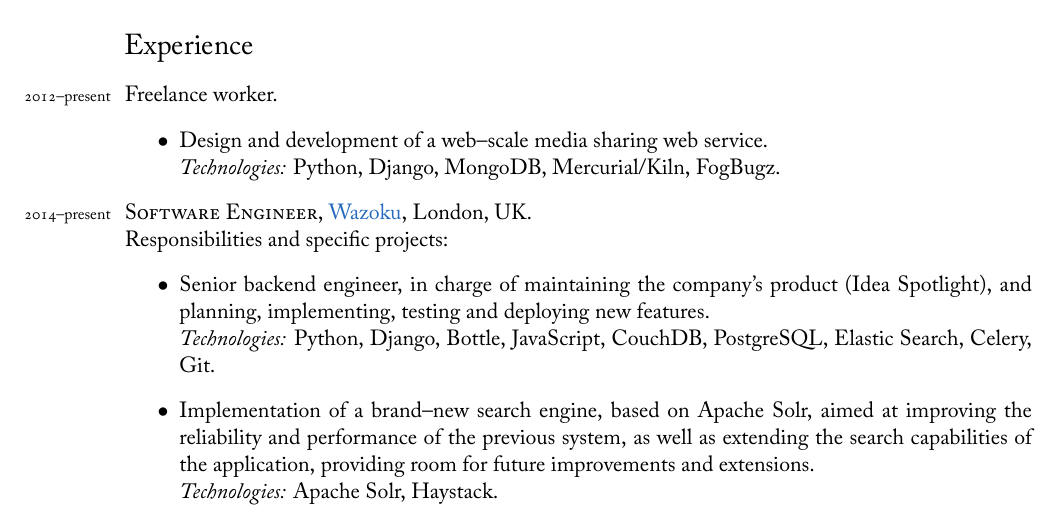
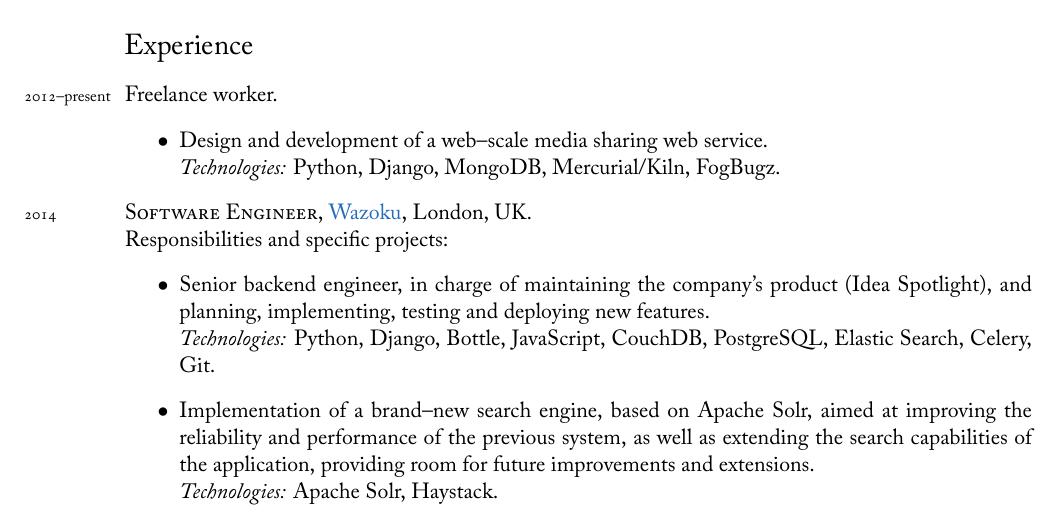
Before and after one commit to bolsote/cv, a LaTeX CV (resume_en.tex): part of page 1 of 3, cut so that both start at the same text. The pictures show the PDF file resume_en.pdf that the author committed with the source.

Commit message:
Finished stint at Wazoku.

```diff
--- a/resume_en.tex
+++ b/resume_en.tex
@@ -90,7 +90,7 @@ Software engineering, computer architecture, business intelligence, data--intens
 	\textit{Technologies:} Python, Django, MongoDB, Mercurial/Kiln, FogBugz.
 \end{itemize}
 
-\years{2014--present}\textsc{Software Engineer}, \href{http://www.wazoku.com}{Wazoku}, London, UK.
+\years{2014}\textsc{Software Engineer}, \href{http://www.wazoku.com}{Wazoku}, London, UK.
 
 Responsibilities and specific projects:
 \begin{itemize}
```
Also changed, not shown: resume_en.pdf.
